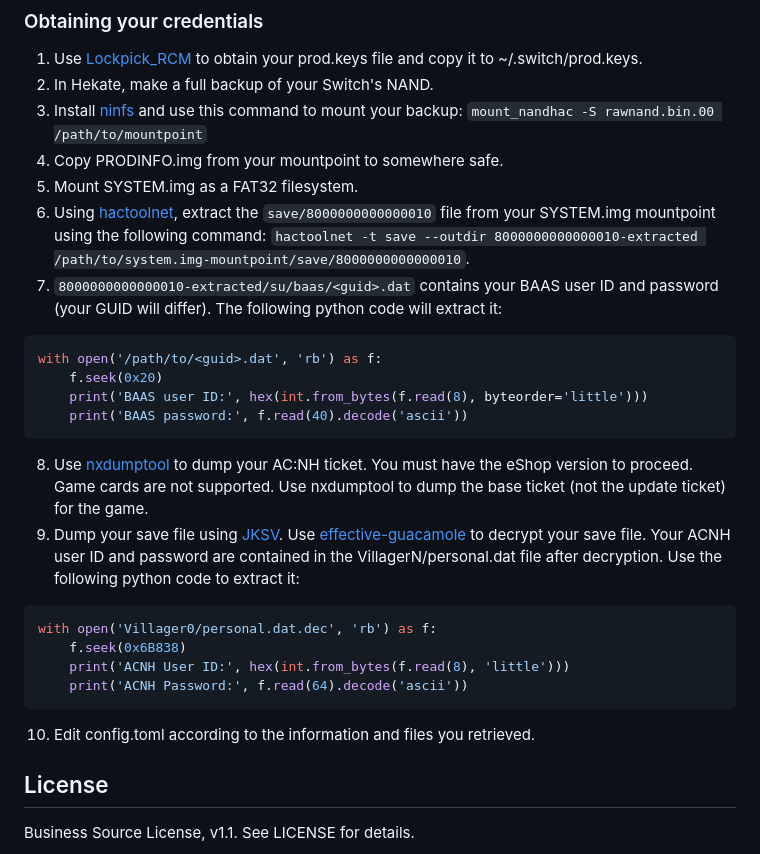
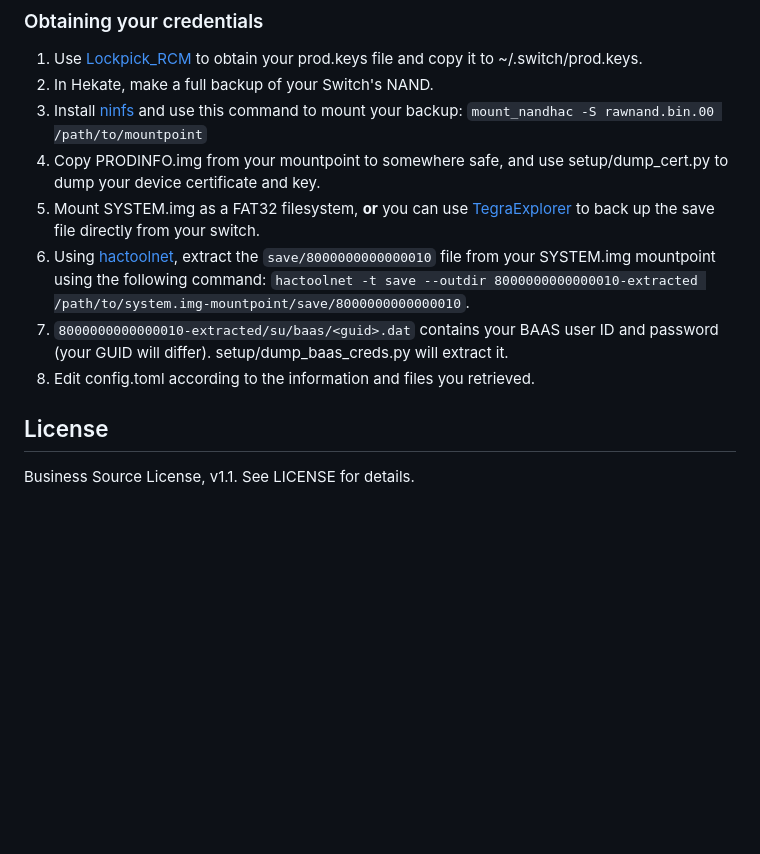
Before and after one commit to acplaza/acplaza, a Markdown page: README.md, the part around the change. Rendered like a GitHub page; blank space fills up the shorter version.

Commit message:
update README setup instructions

````diff
--- a/README.md
+++ b/README.md
@@ -190,37 +190,15 @@ you play Animal Crossing on normally, so that the API can be used while you're p
 2. In Hekate, make a full backup of your Switch's NAND.
 3. Install [ninfs](https://github.com/ihaveamac/ninfs) and use this command to mount your backup:
    `mount_nandhac -S rawnand.bin.00 /path/to/mountpoint`
-4. Copy PRODINFO.img from your mountpoint to somewhere safe.
-5. Mount SYSTEM.img as a FAT32 filesystem.
+4. Copy PRODINFO.img from your mountpoint to somewhere safe, and use setup/dump_cert.py to dump your device certificate and key.
+5. Mount SYSTEM.img as a FAT32 filesystem, **or** you can use [TegraExplorer](https://github.com/suchmememanyskill/TegraExplorer)
+   to back up the save file directly from your switch.
 6. Using [hactoolnet](https://github.com/Thealexbarney/LibHac/releases), extract the `save/8000000000000010`
    file from your SYSTEM.img mountpoint using the following command:
    `hactoolnet -t save --outdir 8000000000000010-extracted /path/to/system.img-mountpoint/save/8000000000000010`.
 7. `8000000000000010-extracted/su/baas/<guid>.dat` contains your BAAS user ID and password (your GUID will differ).
-   The following python code will extract it:
-
-```py
-with open('/path/to/<guid>.dat', 'rb') as f:
-	f.seek(0x20)
-	print('BAAS user ID:', hex(int.from_bytes(f.read(8), byteorder='little')))
-	print('BAAS password:', f.read(40).decode('ascii'))
-```
-
-8. Use [nxdumptool](https://github.com/DarkMatterCore/nxdumptool/releases) to dump your AC:NH ticket.
-   You must have the eShop version to proceed. Game cards are not supported.
-   Use nxdumptool to dump the base ticket (not the update ticket) for the game.
-9. Dump your save file using [JKSV](https://github.com/J-D-K/JKSV/releases).
-   Use [effective-guacamole](https://github.com/3096/effective-guacamole) to decrypt your save file.
-   Your ACNH user ID and password are contained in the VillagerN/personal.dat file after decryption.
-   Use the following python code to extract it:
-
-```py
-with open('Villager0/personal.dat.dec', 'rb') as f:
-	f.seek(0x6B838)
-	print('ACNH User ID:', hex(int.from_bytes(f.read(8), 'little')))
-	print('ACNH Password:', f.read(64).decode('ascii'))
-```
-
-10. Edit config.toml according to the information and files you retrieved.
+   setup/dump_baas_creds.py will extract it.
+8. Edit config.toml according to the information and files you retrieved.
 
 ## License
 
````
